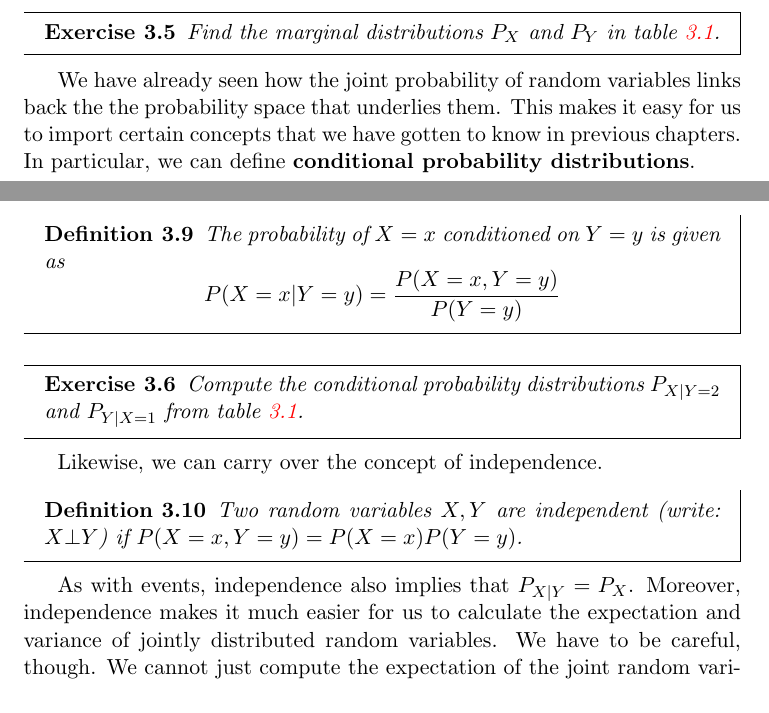
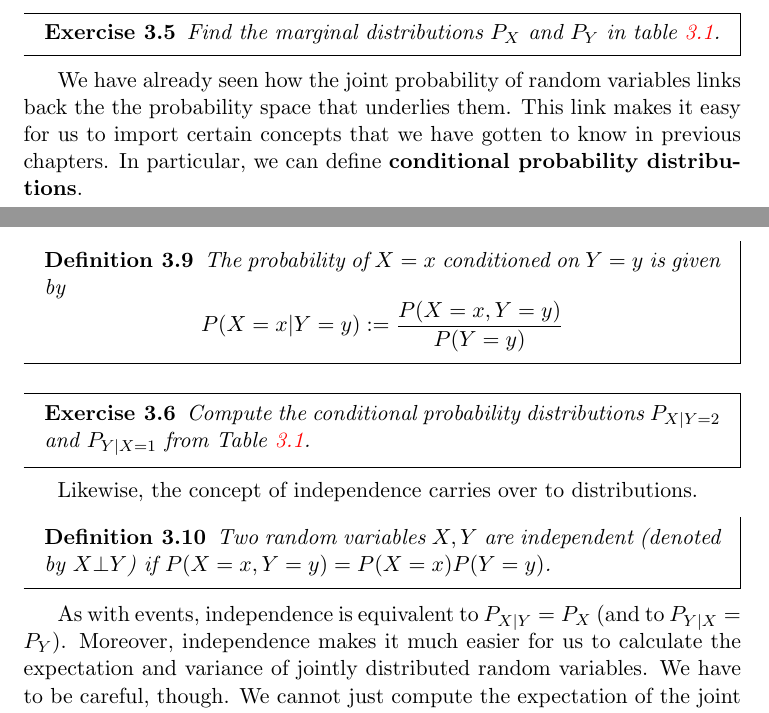
Before and after one commit to BasicProbability/LectureNotes, a LaTeX thesis (chapter3/chapter3.tex): two parts of pages 10 and 11 of 14, joined at a grey line, cut so that both start at the same text. Compiled offline with pdfLaTeX.

Commit message:
changes in 3

```diff
--- a/chapter3/chapter3.tex
+++ b/chapter3/chapter3.tex
@@ -364,25 +365,26 @@ Find the marginal distributions $ P_X $ and $ P_{Y} $ in table \ref{jointTable}.
 \end{Exercise}
 
 We have already seen how the joint probability of random variables links back the the probability space that underlies them.
-This makes it easy for us to import certain concepts that we have gotten to know in previous chapters. In particular, we can
-define \textbf{conditional probability distributions}.
+This link makes it easy for us to import certain concepts that we have
+gotten to know in previous chapters. In particular, we can define \textbf{conditional probability distributions}.
 
 \begin{Definition}
-The probability of $ X = x $ conditioned on $ Y=y $ is given as
-$$ P(X=x|Y=y) = \dfrac{P(X=x, Y=y)}{P(Y=y)} $$
+The probability of $ X = x $ conditioned on $ Y=y $ is given by
+$$ P(X=x|Y=y) := \dfrac{P(X=x, Y=y)}{P(Y=y)} $$
 \end{Definition}
 
 \begin{Exercise}
-Compute the conditional probability distributions $ P_{X|Y=2} $ and $ P_{Y|X=1} $ from table \ref{jointTable}.
+Compute the conditional probability distributions $ P_{X|Y=2} $ and $ P_{Y|X=1} $ from Table~\ref{jointTable}.
 \end{Exercise}
 
-Likewise, we can carry over the concept of independence.
+Likewise, the concept of independence carries over to distributions.
 
 \begin{Definition}
-Two random variables $ X,Y $ are independent (write: $ X \bot Y $) if $ P(X=x, Y=y) = P(X=x)P(Y=y) $.
+Two random variables $ X,Y $ are independent (denoted by $ X \bot Y $) if $ P(X=x, Y=y) = P(X=x)P(Y=y) $.
 \end{Definition}
 
-As with events, independence also implies that $ P_{X|Y} = P_{X} $. Moreover, independence makes it much easier for us
+As with events, independence is equivalent to $ P_{X|Y} = P_{X} $ (and
+to $P_{Y|X}=P_Y$). Moreover, independence makes it much easier for us
 to calculate the expectation and variance of jointly distributed random variables. We have to be careful, though. We
 cannot just compute the expectation of the joint random variables themselves as it is unclear what this would even be.
 What we can do is to compute the expectation of functions of them. The standard choice in the case of expectation
```
Also changed, not shown: chapter3/chapter3.tex (3 more changed lines).
